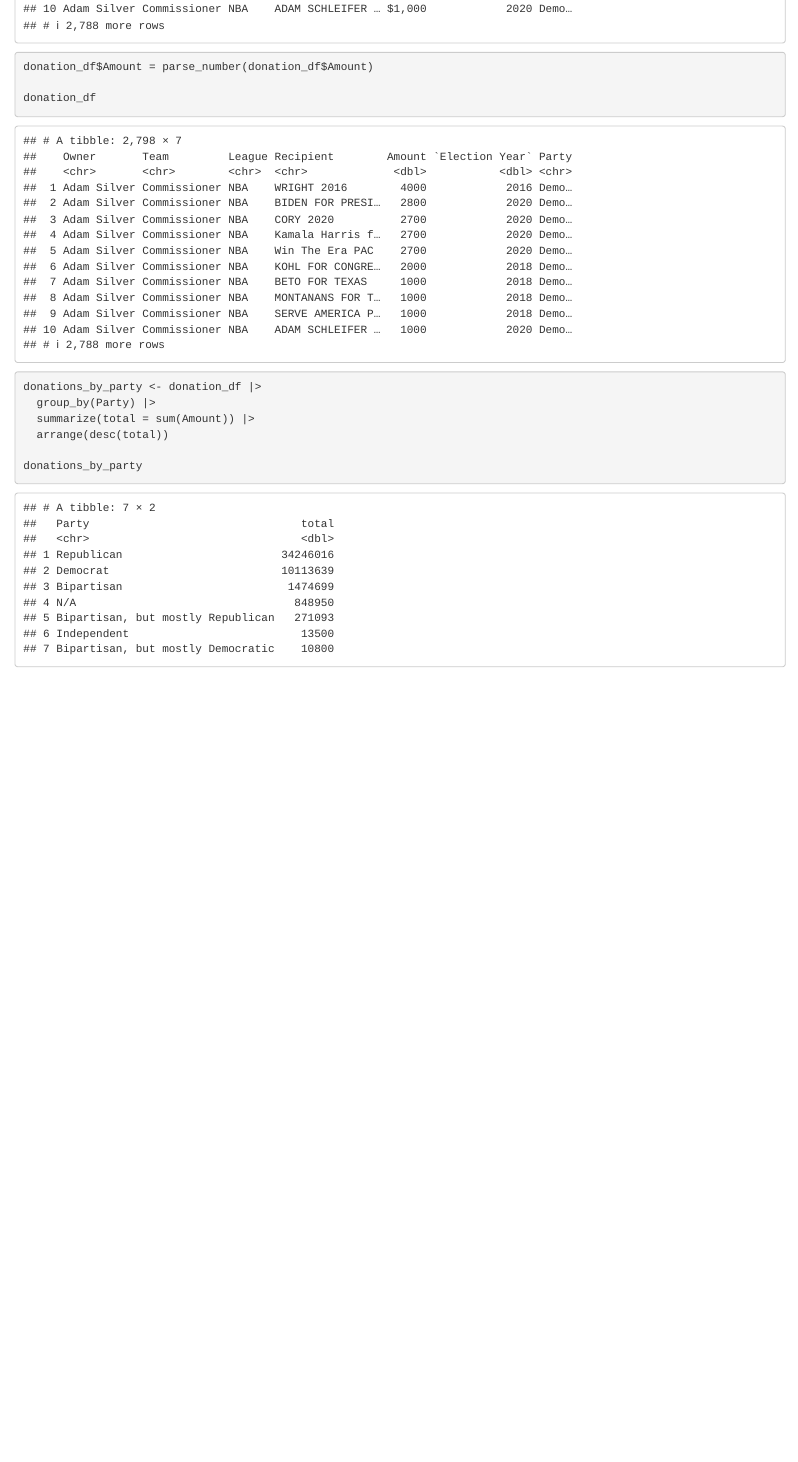
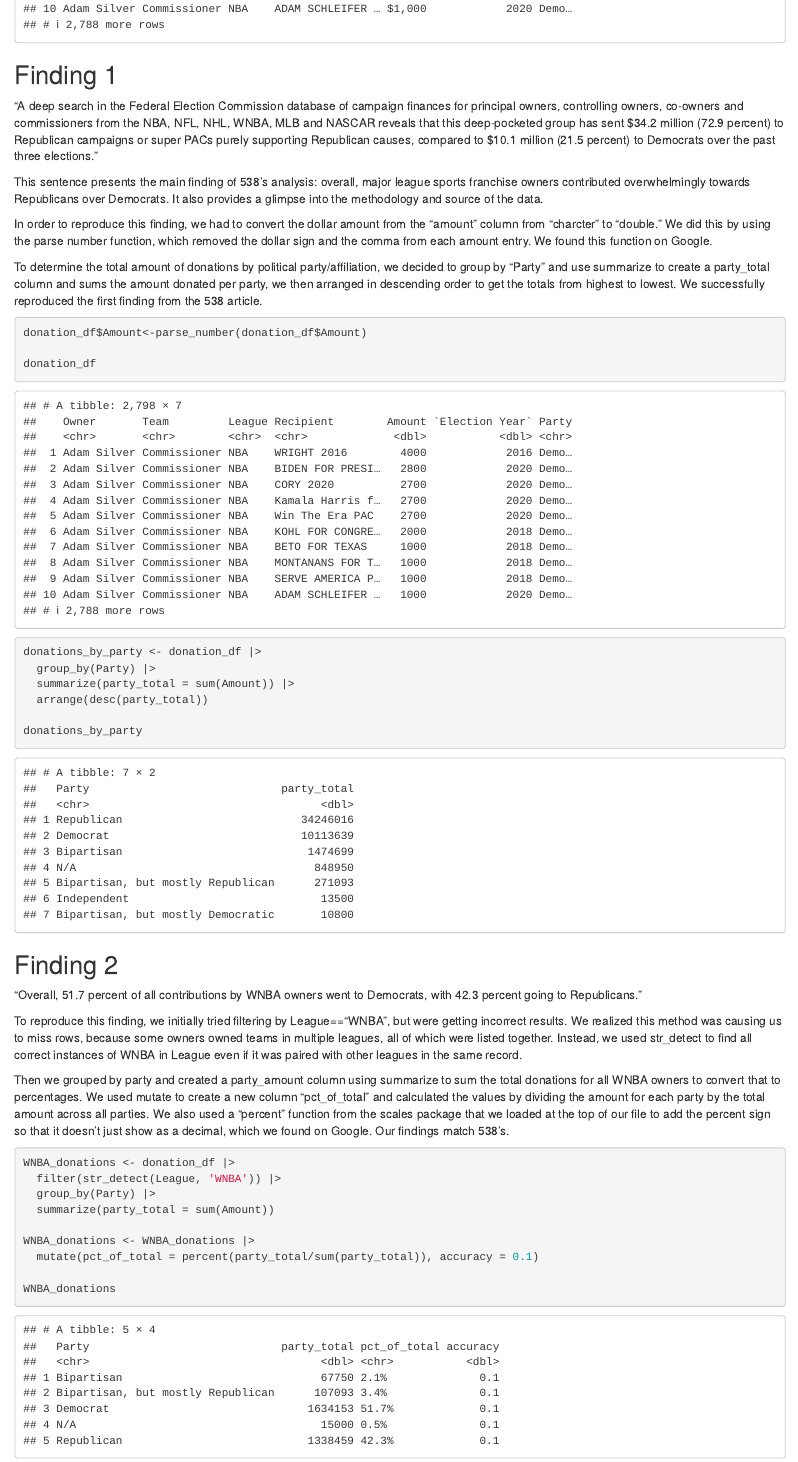
Before and after one commit to lemonaidn/Data_Jour_Reverse_Engineering, an R Markdown document (AyaNotebook.Rmd): the page in a window 1100 px wide, from 960 px down before the commit and from 1160 px down after it, so that both start at the same text. Rendered offline with R 4.5, knitr and Pandoc, with nearby package versions.

Commit message:
Deliverable 2

````diff
--- a/AyaNotebook.Rmd
+++ b/AyaNotebook.Rmd
@@ -24,15 +22,42 @@ donation_df
+## Finding 1
+
+“A deep search in the Federal Election Commission database of campaign finances for principal owners, controlling owners, co-owners and commissioners from the NBA, NFL, NHL, WNBA, MLB and NASCAR reveals that this deep-pocketed group has sent $34.2 million (72.9 percent) to Republican campaigns or super PACs purely supporting Republican causes, compared to $10.1 million (21.5 percent) to Democrats over the past three elections.”
+
+This sentence presents the main finding of 538’s analysis: overall, major league sports franchise owners contributed overwhelmingly towards Republicans over Democrats. It also provides a glimpse into the methodology and source of the data.
+
+In order to reproduce this finding, we had to convert the dollar amount from the "amount" column from "charcter" to "double." We did this by using the parse number function, which removed the dollar sign and the comma from each amount entry. We found this function on Google.
+
+To determine the total amount of donations by political party/affiliation, we decided to group by "Party" and use summarize to create a party_total column and sums the amount donated per party, we then arranged in descending order to get the totals from highest to lowest. We successfully reproduced the first finding from the 538 article.
+
 ```{r}
-donation_df$Amount = parse_number(donation_df$Amount)
+donation_df$Amount<-parse_number(donation_df$Amount)
 
 donation_df
-```
 
-
-```{r}
 donations_by_party <- donation_df |>
   group_by(Party) |>
-  summarize(total = sum(Amount)) |>
-  arrange(desc(total))
+  summarize(party_total = sum(Amount)) |>
+  arrange(desc(party_total))
 
 donations_by_party
 ```
+
+## Finding 2
+
+“Overall, 51.7 percent of all contributions by WNBA owners went to Democrats, with 42.3 percent going to Republicans.”
+
+To reproduce this finding, we initially tried filtering by League=="WNBA", but were getting incorrect results. We realized this method was causing us to miss rows, because some owners owned teams in multiple leagues, all of which were listed together. Instead, we used str_detect to find all correct instances of WNBA in League even if it was paired with other leagues in the same record.
+
+Then we grouped by party and created a party_amount column using summarize to sum the total donations for all WNBA owners to convert that to percentages. We used mutate to create a new column "pct_of_total" and calculated the values by dividing the amount for each party by the total amount across all parties. We also used a "percent" function from the scales package that we loaded at the top of our file to add the percent sign so that it doesn't just show as a decimal, which we found on Google. Our findings match 538's.
+
+```{r}
+WNBA_donations <- donation_df |>
+  filter(str_detect(League, 'WNBA')) |>
+  group_by(Party) |>
+  summarize(party_total = sum(Amount))
+
+WNBA_donations <- WNBA_donations |>
+  mutate(pct_of_total = percent(party_total/sum(party_total)), accuracy = 0.1)
+
+WNBA_donations
+```
````
Also changed, not shown: AyaNotebook.Rmd (6 more changed lines).
